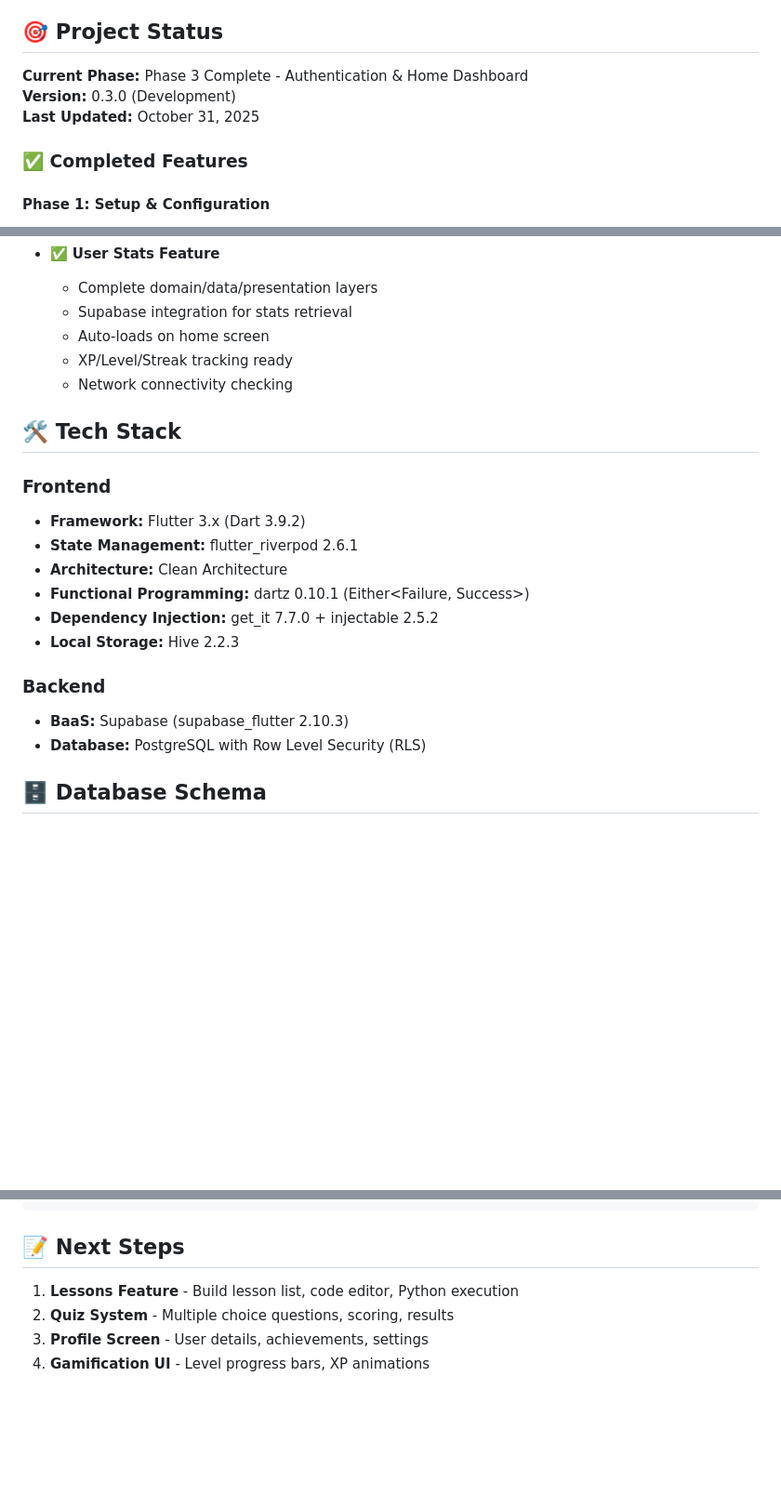
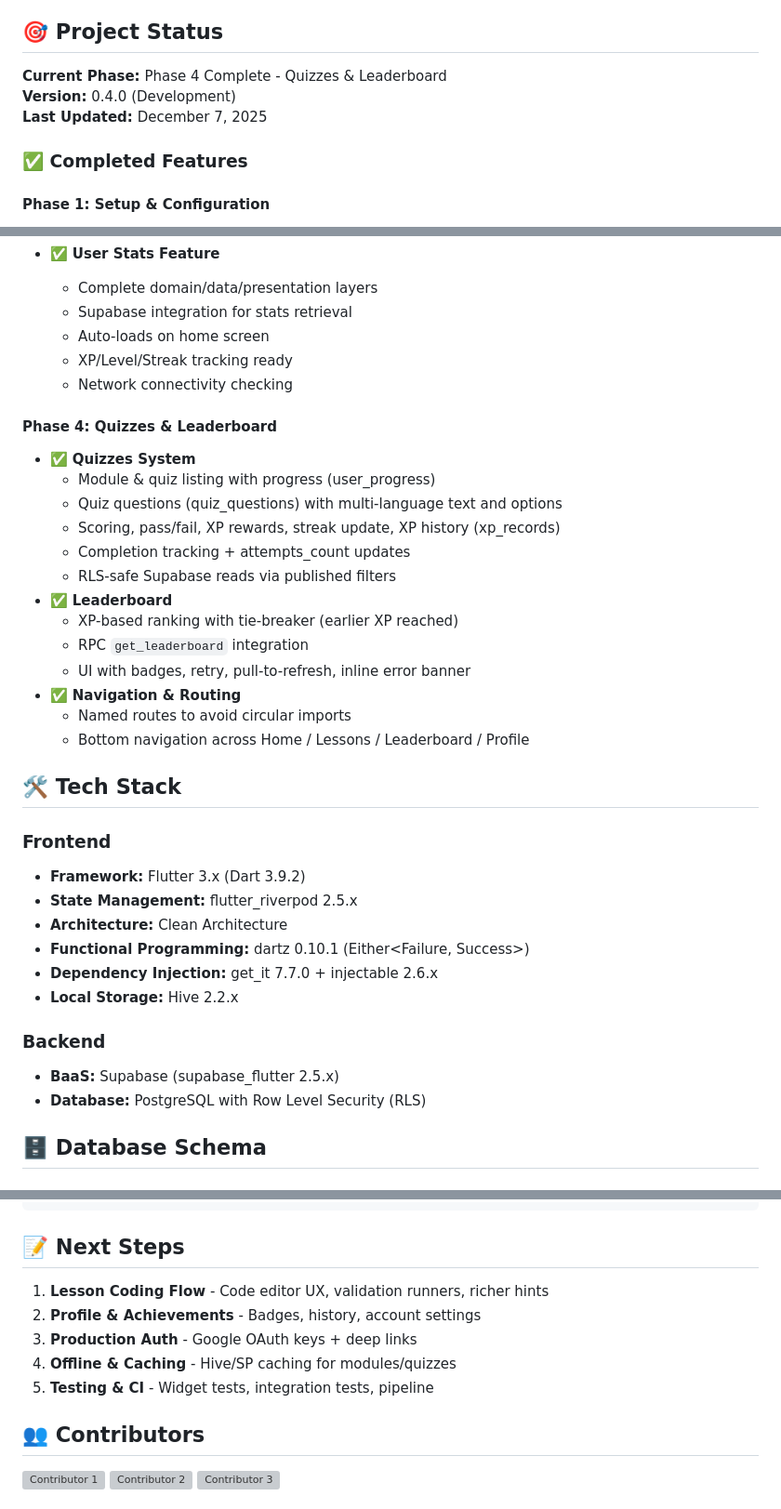
Before and after one commit to qulDev/codedly, a Markdown page: README.md, 3 parts joined by grey strips. Shown: that part at 93% size. Drawn GitHub-style; blank space fills up the shorter version; grey boxes are pictures that could not be loaded.

Commit message:
docs: update README to reflect Phase 4 completion and new features

```diff
--- a/README.md
+++ b/README.md
@@ -4,9 +4,9 @@ A gamified mobile learning platform for Python programming, built with Flutter a
 
 ## 🎯 Project Status
 
-**Current Phase:** Phase 3 Complete - Authentication & Home Dashboard
-**Version:** 0.3.0 (Development)
-**Last Updated:** October 31, 2025
+**Current Phase:** Phase 4 Complete - Quizzes & Leaderboard
+**Version:** 0.4.0 (Development)
+**Last Updated:** December 7, 2025
 
 ### ✅ Completed Features
 
@@ -64,20 +64,36 @@ A gamified mobile learning platform for Python programming, built with Flutter a
   - XP/Level/Streak tracking ready
   - Network connectivity checking
 
+#### Phase 4: Quizzes & Leaderboard
+
+- ✅ **Quizzes System**
+  - Module & quiz listing with progress (user_progress)
+  - Quiz questions (quiz_questions) with multi-language text and options
+  - Scoring, pass/fail, XP rewards, streak update, XP history (xp_records)
+  - Completion tracking + attempts_count updates
+  - RLS-safe Supabase reads via published filters
+- ✅ **Leaderboard**
+  - XP-based ranking with tie-breaker (earlier XP reached)
+  - RPC `get_leaderboard` integration
+  - UI with badges, retry, pull-to-refresh, inline error banner
+- ✅ **Navigation & Routing**
+  - Named routes to avoid circular imports
+  - Bottom navigation across Home / Lessons / Leaderboard / Profile
+
 ## 🛠 Tech Stack
 
 ### Frontend
 
 - **Framework:** Flutter 3.x (Dart 3.9.2)
-- **State Management:** flutter_riverpod 2.6.1
+- **State Management:** flutter_riverpod 2.5.x
 - **Architecture:** Clean Architecture
 - **Functional Programming:** dartz 0.10.1 (Either<Failure, Success>)
-- **Dependency Injection:** get_it 7.7.0 + injectable 2.5.2
-- **Local Storage:** Hive 2.2.3
+- **Dependency Injection:** get_it 7.7.0 + injectable 2.6.x
+- **Local Storage:** Hive 2.2.x
 
 ### Backend
 
-- **BaaS:** Supabase (supabase_flutter 2.10.3)
+- **BaaS:** Supabase (supabase_flutter 2.5.x)
 - **Database:** PostgreSQL with Row Level Security (RLS)
 
 ## 🗄 Database Schema
@@ -172,7 +189,23 @@ int calculateLevel(int totalXp) {
 
 ## 📝 Next Steps
 
-1. **Lessons Feature** - Build lesson list, code editor, Python execution
-2. **Quiz System** - Multiple choice questions, scoring, results
-3. **Profile Screen** - User details, achievements, settings
-4. **Gamification UI** - Level progress bars, XP animations
+1. **Lesson Coding Flow** - Code editor UX, validation runners, richer hints
+2. **Profile & Achievements** - Badges, history, account settings
+3. **Production Auth** - Google OAuth keys + deep links
+4. **Offline & Caching** - Hive/SP caching for modules/quizzes
+5. **Testing & CI** - Widget tests, integration tests, pipeline
+
+## 👥 Contributors
+
+<p align="left">
+  <a href="https://github.com/qulDev" title="Contributor 1">
+    <img src="https://avatars.githubusercontent.com/u/48212340?v=4" alt="Contributor 1" width="72" height="72" style="border-radius:50%;" />
+  </a>
+  <a href="https://github.com/VXGN" title="Contributor 2">
+    <img src="https://avatars.githubusercontent.com/u/116474723?s=64&v=4" alt="Contributor 2" width="72" height="72" style="border-radius:50%;" />
+  </a>
+  <a href="https://github.com/Fanndev" title="Contributor 3">
+    <img src="https://avatars.githubusercontent.com/u/101954078?s=64&v=4" alt="Contributor 3" width="72" height="72" style="border-radius:50%;" />
+  </a>
+</p>
+
```
Also changed, not shown: other parts of README.md (+11 -3 lines).
